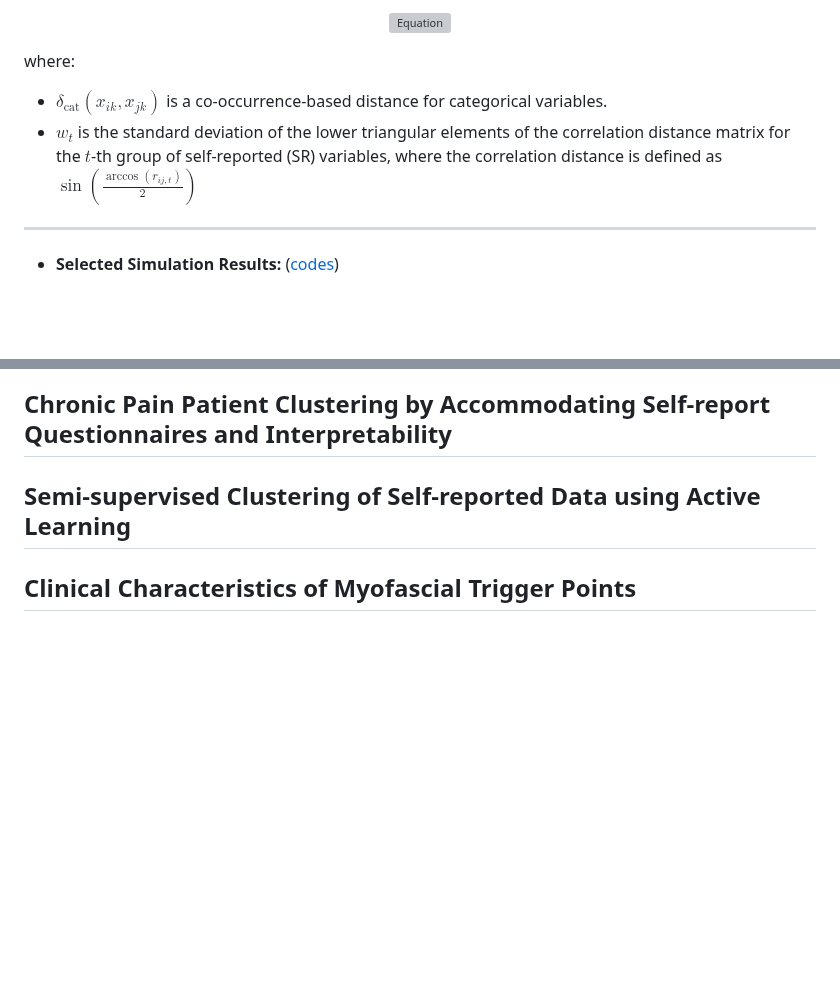
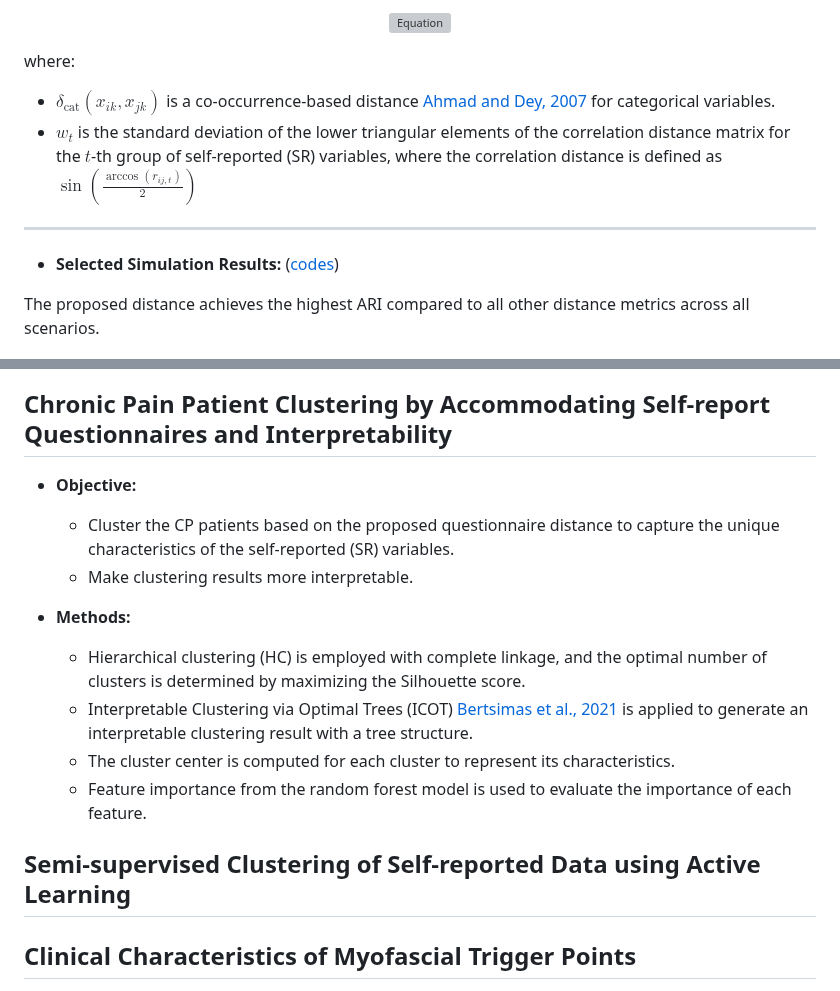
Before and after one commit to ags10001111/Gansen_Deng_Portfolio, a Markdown page: README.md, 2 parts joined by grey strips. Drawn GitHub-style; blank space fills up the shorter version; grey boxes are pictures that could not be loaded.

```diff
--- a/README.md
+++ b/README.md
@@ -88,17 +88,29 @@ The distance between two subjects $x_i$ and $x_j$ is proposed as:
 </p>
 
 where:
-- $\delta_{\text{cat}}(x_{ik}, x_{jk})$ is a co-occurrence-based distance for categorical variables.
+- $\delta_{\text{cat}}(x_{ik}, x_{jk})$ is a co-occurrence-based distance [Ahmad and Dey, 2007](https://www.sciencedirect.com/science/article/abs/pii/S0169023X0700050X) for categorical variables.
 - $w_t$ is the standard deviation of the lower triangular elements of the correlation distance matrix for the $t$-th group of self-reported (SR) variables, where the correlation distance is defined as $\sin\left( \frac{\arccos(r_{ij,t})}{2} \right)$
 
 ---
 
 - **Selected Simulation Results:** ([codes](Novel_Distance/Simulation_Study.R))
+
+The proposed distance achieves the highest ARI compared to all other distance metrics across all scenarios.
+
 <p align="center">
   <img src="Novel_Distance/ARI_Normal.png" alt="ARI_Normal" width="800">
 </p>
 
 ## Chronic Pain Patient Clustering by Accommodating Self-report Questionnaires and Interpretability
+- **Objective:**
+  - Cluster the CP patients based on the proposed questionnaire distance to capture the unique characteristics of the self-reported (SR) variables.
+  - Make clustering results more interpretable.
+
+- **Methods:**
+  - Hierarchical clustering (HC) is employed with complete linkage, and the optimal number of clusters is determined by maximizing the Silhouette score.
+  - Interpretable Clustering via Optimal Trees (ICOT) [Bertsimas et al., 2021](https://link.springer.com/article/10.1007/S10994-020-05896-2) is applied to generate an interpretable clustering result with a tree structure.
+  - The cluster center is computed for each cluster to represent its characteristics.
+  - Feature importance from the random forest model is used to evaluate the importance of each feature.
 
 ## Semi-supervised Clustering of Self-reported Data using Active Learning
 
```
